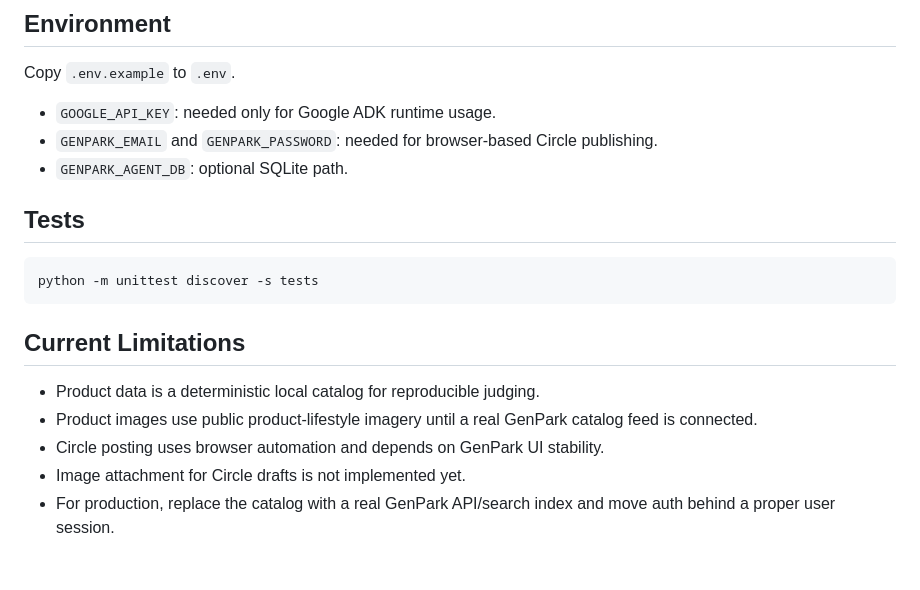
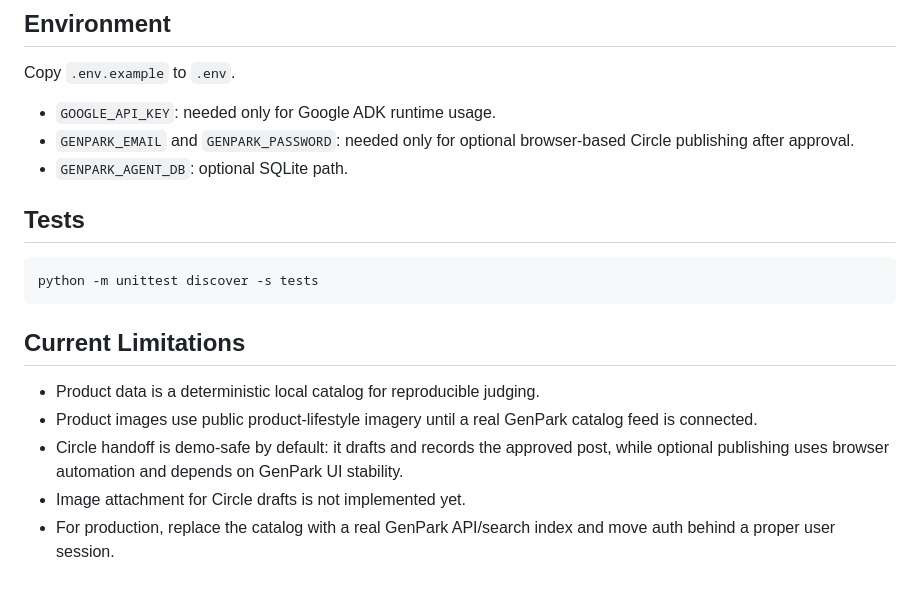
Before and after one commit to Alpha-Park/ucws-hackathon-agent, a Markdown page: README.md, the part around one of its changes. GitHub-like rendering.

```diff
--- a/README.md
+++ b/README.md
@@ -98,7 +102,7 @@ bot/
 Copy `.env.example` to `.env`.
 
 - `GOOGLE_API_KEY`: needed only for Google ADK runtime usage.
-- `GENPARK_EMAIL` and `GENPARK_PASSWORD`: needed for browser-based Circle publishing.
+- `GENPARK_EMAIL` and `GENPARK_PASSWORD`: needed only for optional browser-based Circle publishing after approval.
 - `GENPARK_AGENT_DB`: optional SQLite path.
 
 ## Tests
@@ -111,6 +115,6 @@ python -m unittest discover -s tests
 
 - Product data is a deterministic local catalog for reproducible judging.
 - Product images use public product-lifestyle imagery until a real GenPark catalog feed is connected.
-- Circle posting uses browser automation and depends on GenPark UI stability.
+- Circle handoff is demo-safe by default: it drafts and records the approved post, while optional publishing uses browser automation and depends on GenPark UI stability.
 - Image attachment for Circle drafts is not implemented yet.
 - For production, replace the catalog with a real GenPark API/search index and move auth behind a proper user session.
```
Also changed, not shown: other parts of README.md (+10 -6 lines), docs/demo-screenshot.png (added), 5 other files.
